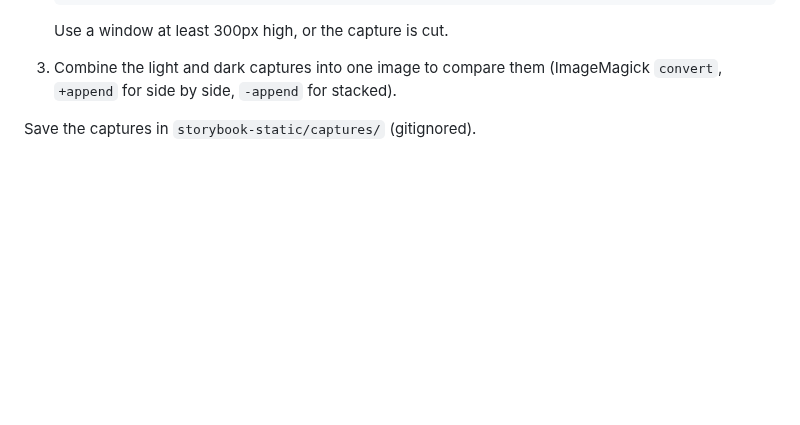
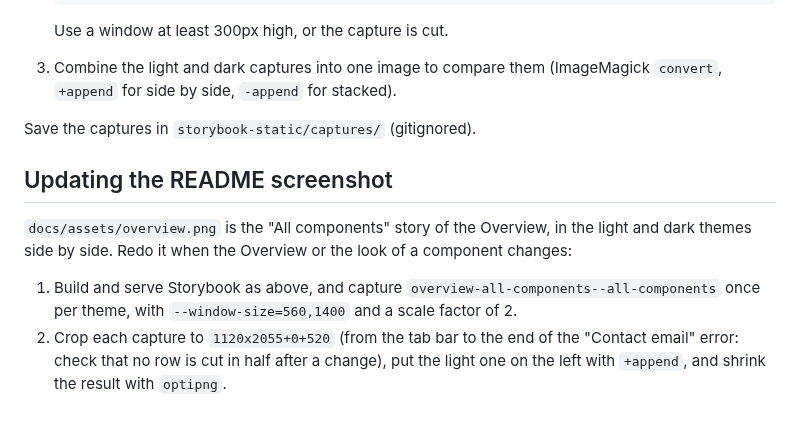
Before and after one commit to stuff/Relievo, a Markdown page: docs/contributing.md, the part around the change. GitHub-like rendering; blank space fills up the shorter version.

```diff
--- a/docs/contributing.md
+++ b/docs/contributing.md
@@ -27,3 +27,10 @@ Show visual changes in both themes, and check selection states in grayscale too.
 3. Combine the light and dark captures into one image to compare them (ImageMagick `convert`, `+append` for side by side, `-append` for stacked).
 
 Save the captures in `storybook-static/captures/` (gitignored).
+
+## Updating the README screenshot
+
+`docs/assets/overview.png` is the "All components" story of the Overview, in the light and dark themes side by side. Redo it when the Overview or the look of a component changes:
+
+1. Build and serve Storybook as above, and capture `overview-all-components--all-components` once per theme, with `--window-size=560,1400` and a scale factor of 2.
+2. Crop each capture to `1120x2055+0+520` (from the tab bar to the end of the "Contact email" error: check that no row is cut in half after a change), put the light one on the left with `+append`, and shrink the result with `optipng`.
```
Also changed, not shown: README.md (+7 -7 lines), docs/assets/overview.png.
